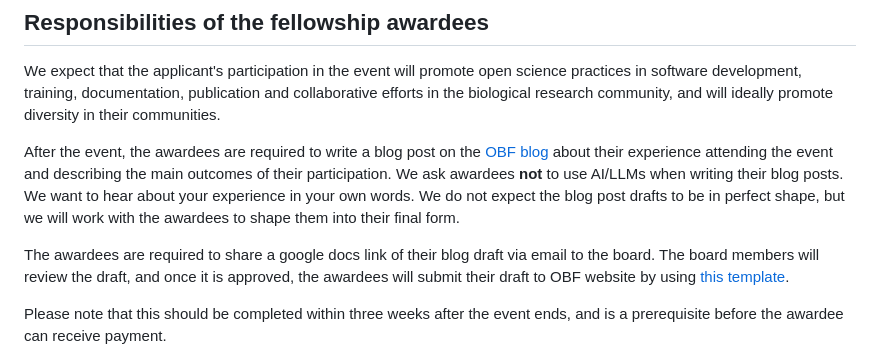
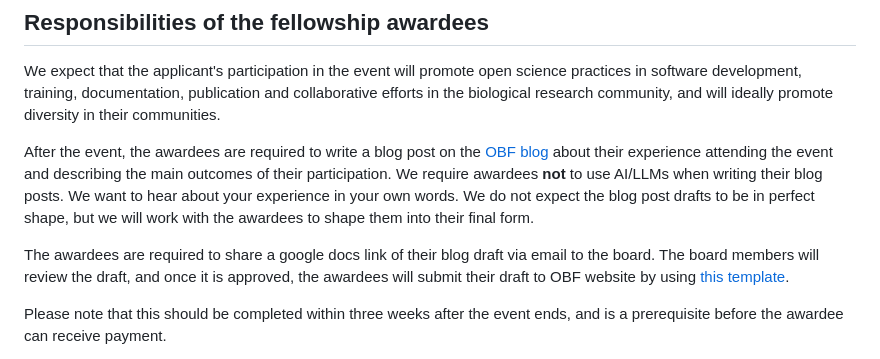
Before and after one commit to OBF/obf-docs, a Markdown page: Travel_fellowships.md, the part around the change. Rendered like a GitHub page.

Commit message:
Use 'require', add line breaks

```diff
--- a/Travel_fellowships.md
+++ b/Travel_fellowships.md
@@ -234,9 +234,12 @@ They will be able to apply again with a revised and updated application in the n
 We expect that the applicant's participation in the event will promote open science practices in software development, training, documentation, publication and collaborative efforts in the biological research community, and will ideally promote diversity in their communities.
 
 After the event, the awardees are required to write a blog post on the [OBF blog](https://www.open-bio.org/category/travel-fellowship/) about their experience attending the event and describing the main outcomes of their participation.
-We ask awardees **not** to use AI/LLMs when writing their blog posts. We want to hear about your experience in your own words. We do not expect the blog post drafts to be in perfect shape, but we will work with the awardees to shape them into their final form.
+We require awardees **not** to use AI/LLMs when writing their blog posts.
+We want to hear about your experience in your own words.
+We do not expect the blog post drafts to be in perfect shape, but we will work with the awardees to shape them into their final form.
 
-The awardees are required to share a google docs link of their blog draft via email to the board. The board members will review the draft, and once it is approved, the awardees will submit their draft to OBF website by using [this template](https://github.com/OBF/OBF.github.io/blob/main/content/posts/YYYY-MM-DD-event-fellowship-blog-template.md).
+The awardees are required to share a google docs link of their blog draft via email to the board.
+The board members will review the draft, and once it is approved, the awardees will submit their draft to OBF website by using [this template](https://github.com/OBF/OBF.github.io/blob/main/content/posts/YYYY-MM-DD-event-fellowship-blog-template.md).
 
 Please note that this should be completed within three weeks after the event ends, and is a prerequisite before the awardee can receive payment.
 
```
